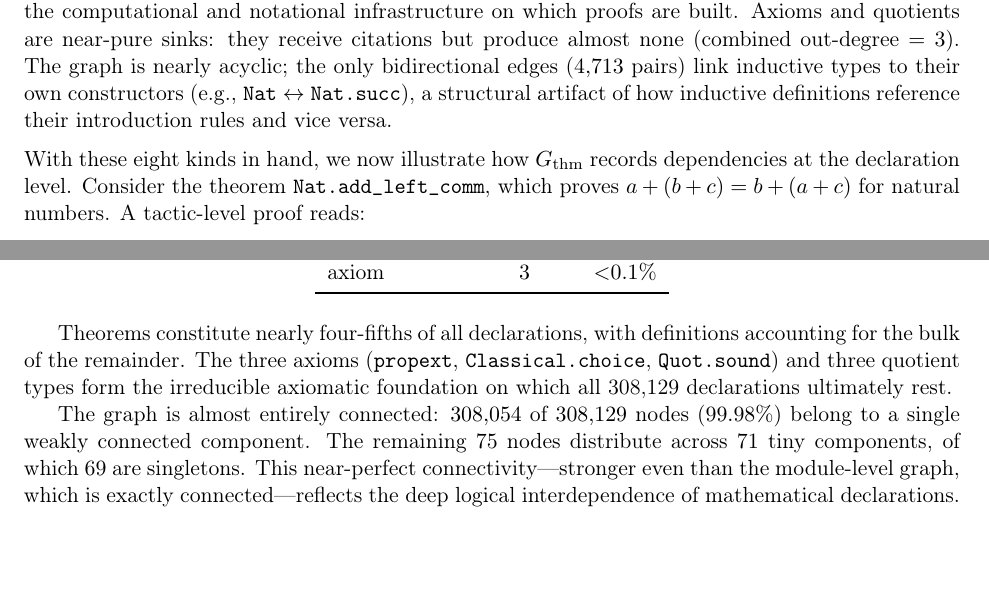
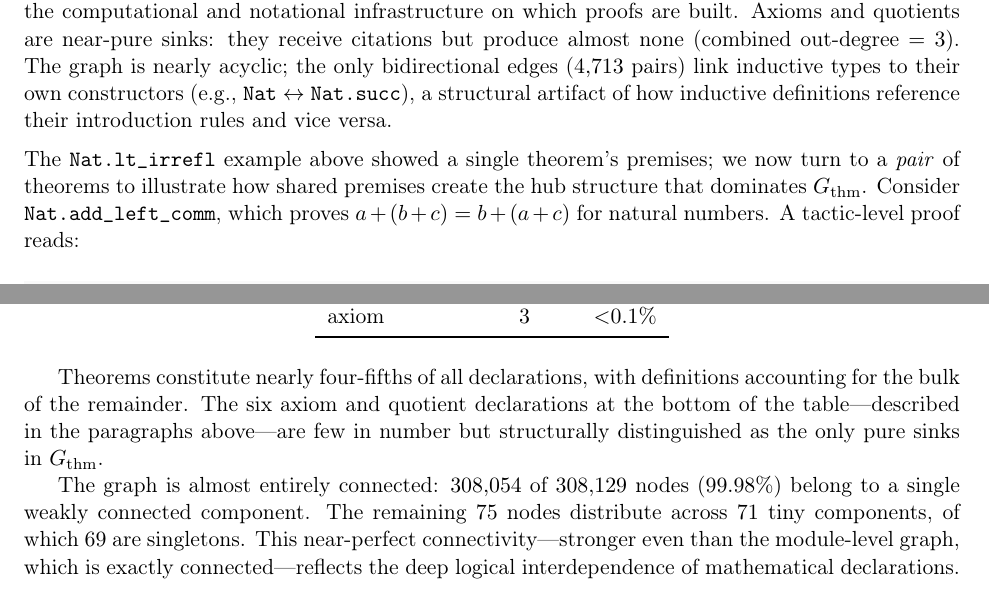
Before and after one commit to MathNetwork/MathlibGraph, a LaTeX document (mathlib-graph-structure/main.tex, which reads mathlib-graph-structure/sections/theorem-premise-graph.tex): two parts of pages 20 and 21 of 33, joined at a grey line, cut so that both start at the same text, the shorter picture padded with empty space. Compiled offline with pdfLaTeX.

Commit message:
Fix two coherence issues in §4.1
1. Transition at line 177: acknowledge earlier Nat.lt_irrefl example,
   frame Nat.add_left_comm as showing hub formation specifically.
2. Remove redundant axiom listing at line 262 (already covered in
   the Axiom paragraph); replace with structural observation about
   pure sinks.

Co-Authored-By: Claude Opus 4.6 <noreply@anthropic.com>

```diff
--- a/mathlib-graph-structure/sections/theorem-premise-graph.tex
+++ b/mathlib-graph-structure/sections/theorem-premise-graph.tex
@@ -176,7 +176,7 @@ Theorems produce $89\%$ of all edges ($7.50$M of $8.44$M), primarily citing defi
 
 \medskip
 \noindent
-With these eight kinds in hand, we now illustrate how $G_{\mathrm{thm}}$ records dependencies at the declaration level. Consider the theorem \texttt{Nat.add\_left\_comm}, which proves $a + (b + c) = b + (a + c)$ for natural numbers. A tactic-level proof reads:
+The \texttt{Nat.lt\_irrefl} example above showed a single theorem's premises; we now turn to a \emph{pair} of theorems to illustrate how shared premises create the hub structure that dominates $G_{\mathrm{thm}}$. Consider \texttt{Nat.add\_left\_comm}, which proves $a + (b + c) = b + (a + c)$ for natural numbers. A tactic-level proof reads:
 
 \begin{minted}[frame=single,fontsize=\small,breaklines,bgcolor=gray!5]{lean4}
 theorem Nat.add_left_comm (a b c : Nat) :
@@ -259,7 +259,7 @@ axiom       & $3$         & ${<}0.1\%$ \\
 \end{tabular}
 \end{table}
 
-Theorems constitute nearly four-fifths of all declarations, with definitions accounting for the bulk of the remainder. The three axioms (\texttt{propext}, \texttt{Classical.choice}, \texttt{Quot.sound}) and three quotient types form the irreducible axiomatic foundation on which all 308,129 declarations ultimately rest.
+Theorems constitute nearly four-fifths of all declarations, with definitions accounting for the bulk of the remainder. The six axiom and quotient declarations at the bottom of the table---described in the paragraphs above---are few in number but structurally distinguished as the only pure sinks in $G_{\mathrm{thm}}$.
 
 The graph is almost entirely connected: $308{,}054$ of $308{,}129$ nodes ($99.98\%$) belong to a single weakly connected component. The remaining $75$ nodes distribute across $71$ tiny components, of which $69$ are singletons. This near-perfect connectivity---stronger even than the module-level graph, which is exactly connected---reflects the deep logical interdependence of mathematical declarations.
 
```
